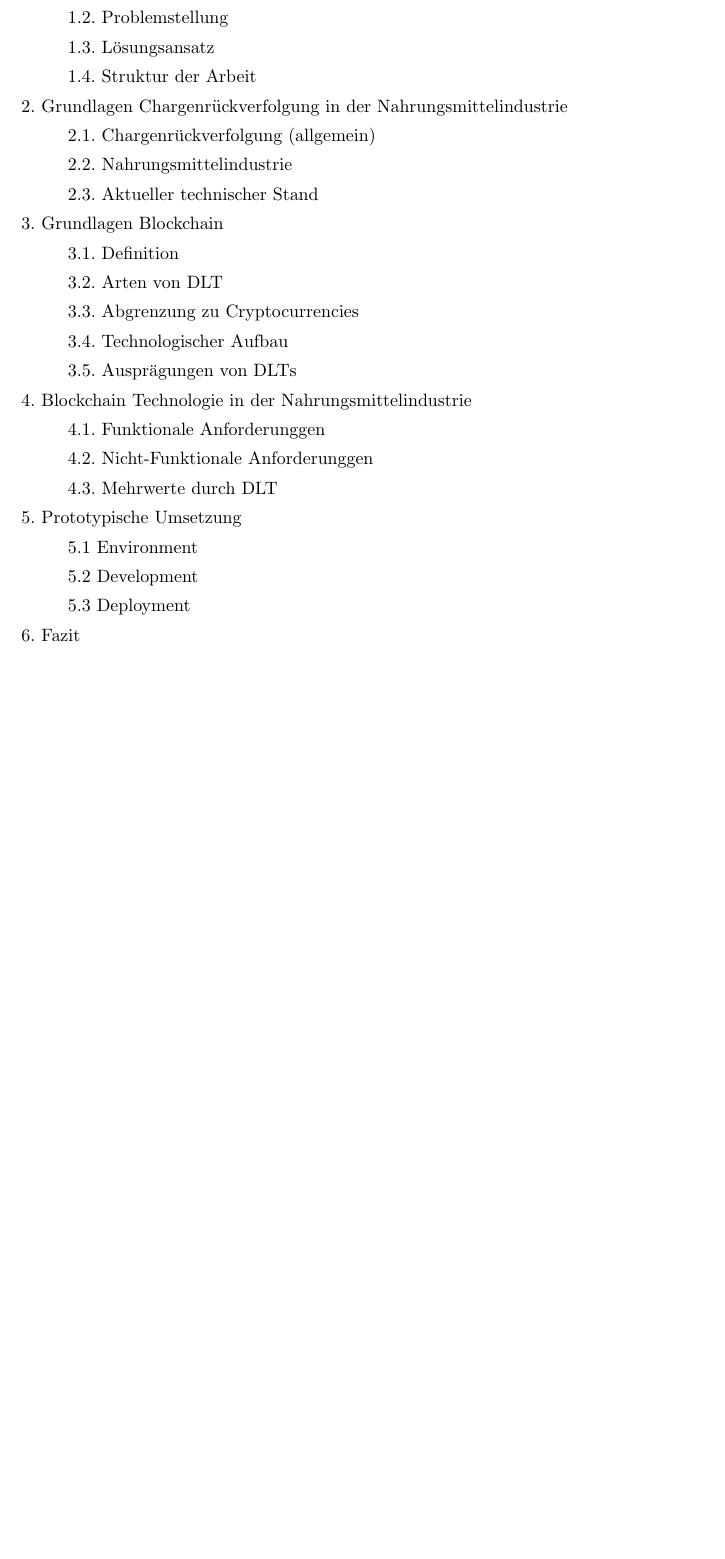
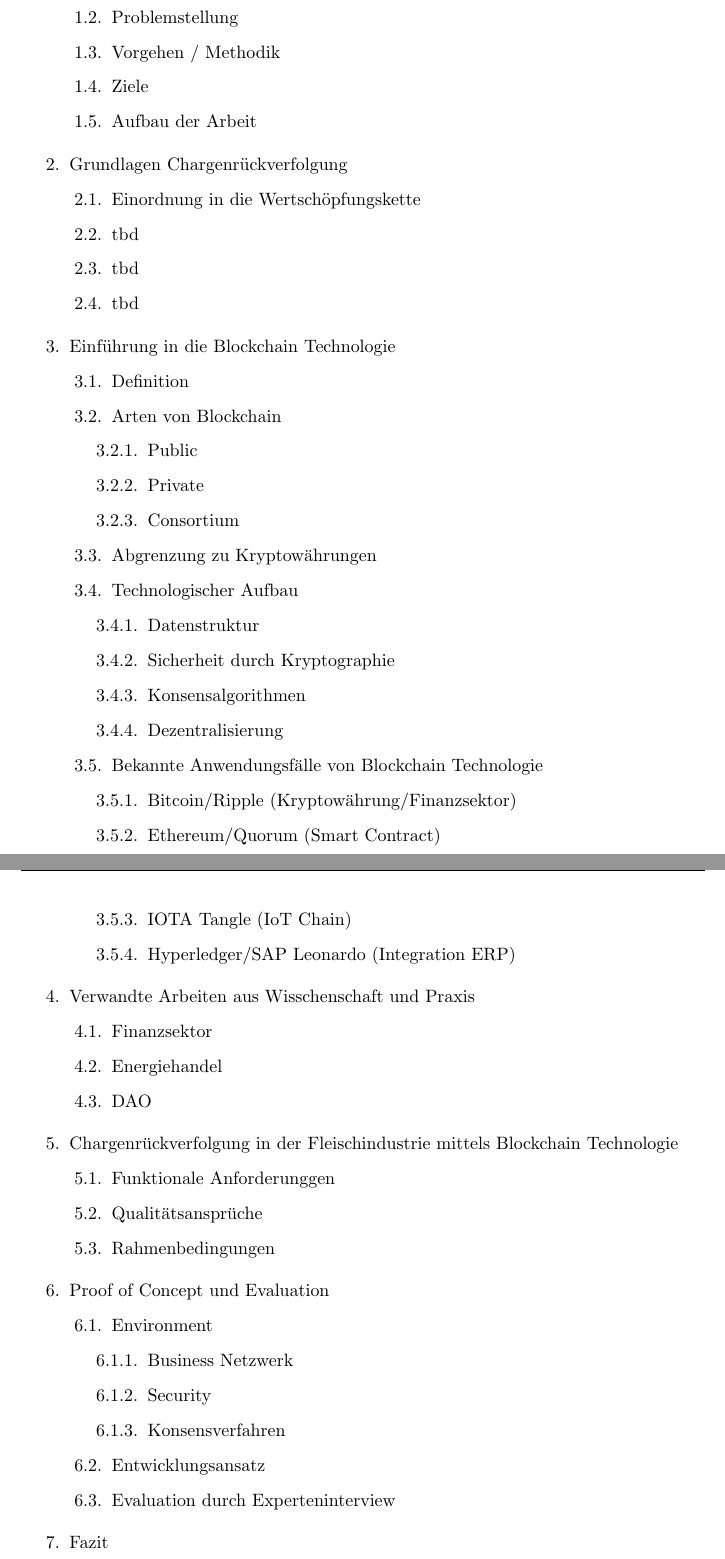
Before and after one commit to nimble-123/masterthesis, a LaTeX document (proposal/proposal.tex, which reads proposal/chapters/70_outline.tex): part of page 11 of 13 before the commit and two parts of pages 10 and 11 of 13 after it, the two joined at a grey line, cut so that both start at the same text, the shorter picture padded with empty space. Compiled offline with pdfLaTeX.

Commit message:
📝 Update proposal

```diff
--- a/proposal/chapters/70_outline.tex
+++ b/proposal/chapters/70_outline.tex
@@ -1,85 +1,2 @@
 \section{Vorläufige Gliederung}
 \begin{small}
-	1. Einleitung\\
-	\noindent\hspace*{10mm}%
-	1.1. Motivation\\
-	\noindent\hspace*{10mm}%
-	1.2. Problemstellung\\
-	\noindent\hspace*{10mm}%
-	1.3. Lösungsansatz\\
-	\noindent\hspace*{10mm}%
-	1.4. Struktur der Arbeit\\
-	2. Grundlagen Chargenrückverfolgung in der Nahrungsmittelindustrie\\
-	\noindent\hspace*{10mm}%
-	2.1. Chargenrückverfolgung (allgemein)\\
-	\noindent\hspace*{10mm}%
-	2.2. Nahrungsmittelindustrie\\
-	\noindent\hspace*{10mm}%
-	2.3. Aktueller technischer Stand\\
-	3. Grundlagen Blockchain\\
-	\noindent\hspace*{10mm}%
-	3.1. Definition\\
-	%2.1.1. Blockchain\\
-	%2.1.2. Tangle\\
-	%2.1.3. Hash Graph\\
-	%2.1.4. Distributed Ledger\\
-	\noindent\hspace*{10mm}%
-	3.2. Arten von DLT\\
-	%2.2.1. Public\\
-	%2.2.2. Private\\
-	%2.2.3. Consortium\\
-	\noindent\hspace*{10mm}%
-	3.3. Abgrenzung zu Cryptocurrencies\\
-	\noindent\hspace*{10mm}%
-	3.4. Technologischer Aufbau\\
-	%2.4.1. Sicherheit\\
-	%2.4.1.1. Public-Key Authorization\\
-	%2.4.1.2. Hashing Algorithm\\
-	%2.4.2. Consensus Algorithm\\ https://www.btc-echo.de/konsens-vs-regierung-warum-bitcoin-keine-demokratie-ist/
-	%2.4.3. Dezentralisierung\\
-	%2.4.3.1. Peer-to-Peer Netzwerke\\
-	%2.4.3.2. Shared Computing\\
-	\noindent\hspace*{10mm}%
-	3.5. Ausprägungen von DLTs\\
-	%2.5.1. Bitcoin Blockchain\\
-	%2.5.2. Ethereum Blockchain\\
-	%2.5.2.1. Ethereum\\
-	%2.5.2.2. Ethereum Enterprise Alliance\\
-	%2.5.3. Iota Tangle\\
-	%2.5.4. Ripple\\
-	%2.5.5. IBM Bluemix\\
-	%2.5.6. Microsoft Azure\\
-	%2.5.7. SAP Leonardo\\
-	%2.5.8. Hyperledger\\
-	4. Blockchain Technologie in der Nahrungsmittelindustrie\\
-	\noindent\hspace*{10mm}%
-	4.1. Funktionale Anforderunggen\\
-	%4.1.1. SWOT-Analyse\\
-	%4.1.2. Entscheidungsbaum\\
-	\noindent\hspace*{10mm}%
-	4.2. Nicht-Funktionale Anforderunggen\\
-	%4.2.1. Transaktional\\
-	%4.2.2. Geschwindigkeit\\
-	%4.2.3. Transparenz\\
-	%4.2.4. Vertrauen\\
-	%4.2.5. Unveränderlichkeit\\
-	%4.2.6. Geschäftsregeln\\
-	\noindent\hspace*{10mm}%
-	4.3. Mehrwerte durch DLT\\
-	%4.3.1. Transaktionskosten senken\\
-	%4.3.2. Transaktionsgeschwindigkeit erhöhen\\
-	%4.3.3. Datenverfügbarkeit über die gesamte Supply Chain erhöhen\\
-	%4.3.4. Neue innovative Geschäftsmodelle ermöglichen\\
-	5. Prototypische Umsetzung\\
-	\noindent\hspace*{10mm}%
-	5.1 Environment\\
-	%5.2.1. Business Network\\
-	%5.2.2. Security\\
-	%5.2.3. Cloud Resources\\
-	\noindent\hspace*{10mm}%
-	5.2 Development\\
-	%5.3.1. Tools\\
-	%5.3.2. Listings\\
-	\noindent\hspace*{10mm}%
-	5.3 Deployment\\
-	6. Fazit\\
@@ -85,0 +7,62 @@
+      \item Problemstellung
+      \item Vorgehen / Methodik
+      \item Ziele
+      \item Aufbau der Arbeit
+    \end{enumerate}
+    \item Grundlagen Chargenrückverfolgung
+    \begin{enumerate}[label*=\arabic*.]
+      \item Einordnung in die Wertschöpfungskette
+      \item tbd
+      \item tbd
+      \item tbd
+    \end{enumerate}
+    \item Einführung in die Blockchain Technologie
+    \begin{enumerate}[label*=\arabic*.]
+      \item Definition
+      \item Arten von Blockchain
+      \begin{enumerate}[label*=\arabic*.]
+        \item Public
+        \item Private
+        \item Consortium
+      \end{enumerate}
+      \item Abgrenzung zu Kryptowährungen
+      \item Technologischer Aufbau
+      \begin{enumerate}[label*=\arabic*.]
+        \item Datenstruktur
+        \item Sicherheit durch Kryptographie
+        \item Konsensalgorithmen
+        \item Dezentralisierung
+      \end{enumerate}
+      \item Bekannte Anwendungsfälle von Blockchain Technologie
+      \begin{enumerate}[label*=\arabic*.]
+        \item Bitcoin/Ripple (Kryptowährung/Finanzsektor)
+        \item Ethereum/Quorum (Smart Contract)
+        \item IOTA Tangle (IoT Chain)
+        \item Hyperledger/SAP Leonardo (Integration ERP)
+      \end{enumerate}
+    \end{enumerate}
+    \item Verwandte Arbeiten aus Wisschenschaft und Praxis
+    \begin{enumerate}[label*=\arabic*.]
+      \item Finanzsektor
+      \item Energiehandel
+      \item DAO
+    \end{enumerate}
+    \item Chargenrückverfolgung in der Fleischindustrie mittels Blockchain Technologie
+    \begin{enumerate}[label*=\arabic*.]
+      \item Funktionale Anforderunggen
+      \item Qualitätsansprüche
+      \item Rahmenbedingungen
+    \end{enumerate}
+    \item Proof of Concept und Evaluation
+    \begin{enumerate}[label*=\arabic*.]
+      \item Environment
+      \begin{enumerate}[label*=\arabic*.]
+        \item Business Netzwerk
+        \item Security
+        \item Konsensverfahren
+      \end{enumerate}
+      \item Entwicklungsansatz
+      \item Evaluation durch Experteninterview
+    \end{enumerate}
+    \item Fazit
+    \begin{enumerate}[label*=\arabic*.]
--- a/proposal/proposal.tex
+++ b/proposal/proposal.tex
@@ -25,6 +25,7 @@
 \usepackage[authoryear, round, sort]{natbib}
 \usepackage{csquotes}
 \renewcommand{\mkbegdispquote}[2]{\itshape}
+\usepackage{enumitem}
 
 % For pdflatex
 \ifpdf
```
Also changed, not shown: proposal/chapters/30_introduction.tex (+4 -2 lines), proposal/chapters/40_problem.tex (+22 -19 lines), proposal/chapters/50_approach.tex (+22 -1 lines), proposal/proposal.pdf, proposal/chapters/70_outline.tex (22 more changed lines).
